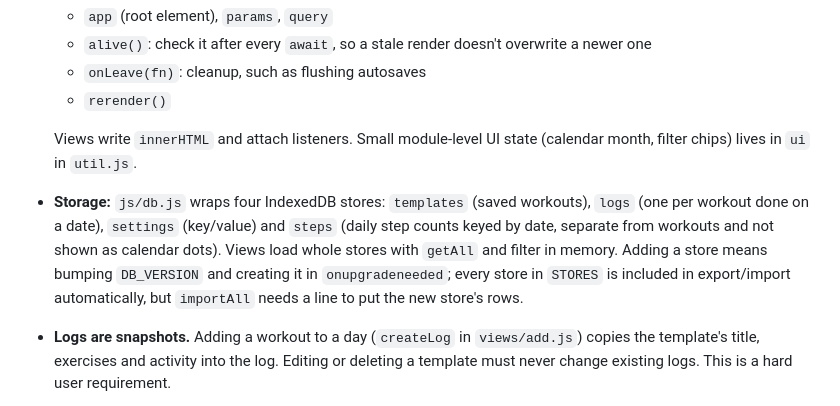
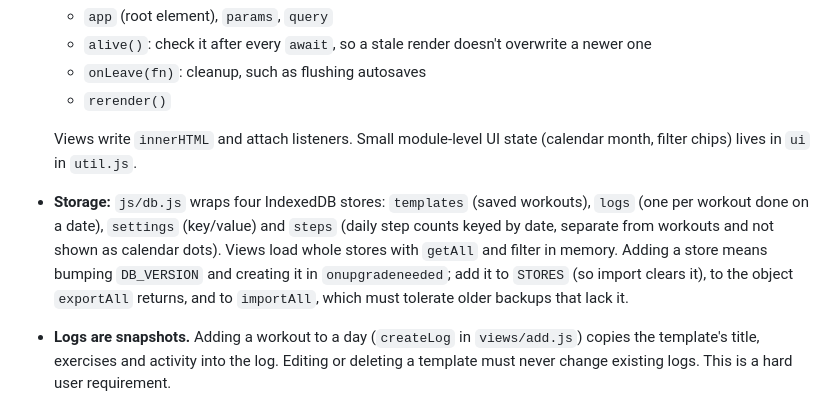
Before and after one commit to melodybucchino/workout-app, a Markdown page: CLAUDE.md, the part around the change. Rendered like a GitHub page.

Commit message:
Correct CLAUDE.md note on adding stores
Co-Authored-By: Claude Opus 5.5 <noreply@anthropic.com>

```diff
--- a/CLAUDE.md
+++ b/CLAUDE.md
@@ -30,7 +30,7 @@ Personal workout tracker: a mobile-first PWA for one person's iPhone. Plain HTML
   - `rerender()`
 
   Views write `innerHTML` and attach listeners. Small module-level UI state (calendar month, filter chips) lives in `ui` in `util.js`.
-- **Storage:** `js/db.js` wraps four IndexedDB stores: `templates` (saved workouts), `logs` (one per workout done on a date), `settings` (key/value) and `steps` (daily step counts keyed by date, separate from workouts and not shown as calendar dots). Views load whole stores with `getAll` and filter in memory. Adding a store means bumping `DB_VERSION` and creating it in `onupgradeneeded`; every store in `STORES` is included in export/import automatically, but `importAll` needs a line to put the new store's rows.
+- **Storage:** `js/db.js` wraps four IndexedDB stores: `templates` (saved workouts), `logs` (one per workout done on a date), `settings` (key/value) and `steps` (daily step counts keyed by date, separate from workouts and not shown as calendar dots). Views load whole stores with `getAll` and filter in memory. Adding a store means bumping `DB_VERSION` and creating it in `onupgradeneeded`; add it to `STORES` (so import clears it), to the object `exportAll` returns, and to `importAll`, which must tolerate older backups that lack it.
 - **Logs are snapshots.** Adding a workout to a day (`createLog` in `views/add.js`) copies the template's title, exercises and activity into the log. Editing or deleting a template must never change existing logs. This is a hard user requirement.
 - **"Last time" and pre-fill:**
   - `priorLogs` (in `util.js`) finds earlier logs with the same `templateId`, `type` and `activity`.
```
